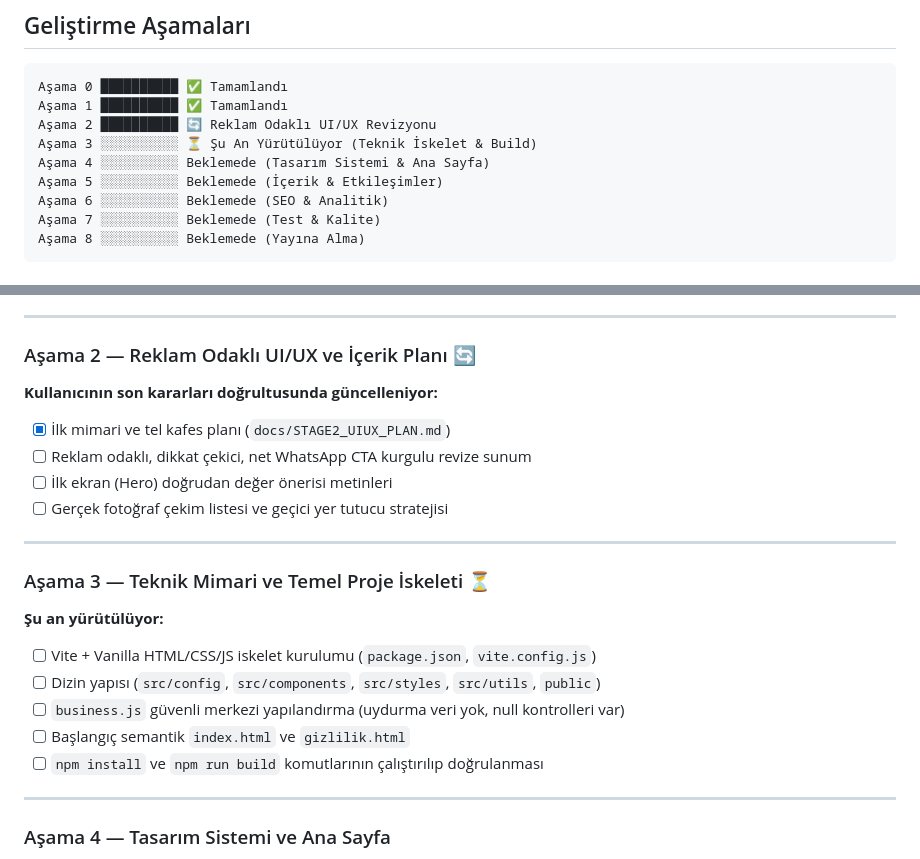
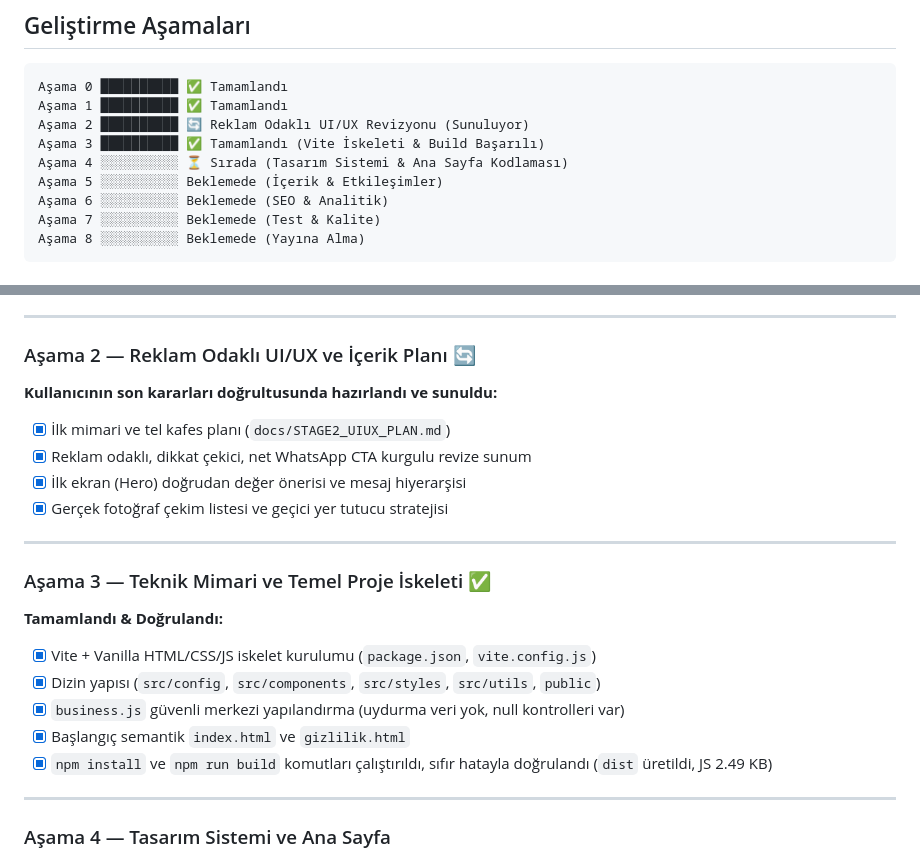
Before and after one commit to NUMAN-GURBUZ/Bursa_KoltukPro, a Markdown page: docs/ROADMAP.md, 2 parts joined by grey strips. Drawn GitHub-style.

Commit message:
docs: ROADMAP Aşama 3 tamamlandı olarak güncellendi

````diff
--- a/docs/ROADMAP.md
+++ b/docs/ROADMAP.md
@@ -5,9 +5,9 @@
 ```
 Aşama 0 ██████████ ✅ Tamamlandı
 Aşama 1 ██████████ ✅ Tamamlandı
-Aşama 2 ██████████ 🔄 Reklam Odaklı UI/UX Revizyonu
-Aşama 3 ░░░░░░░░░░ ⏳ Şu An Yürütülüyor (Teknik İskelet & Build)
-Aşama 4 ░░░░░░░░░░ Beklemede (Tasarım Sistemi & Ana Sayfa)
+Aşama 2 ██████████ 🔄 Reklam Odaklı UI/UX Revizyonu (Sunuluyor)
+Aşama 3 ██████████ ✅ Tamamlandı (Vite İskeleti & Build Başarılı)
+Aşama 4 ░░░░░░░░░░ ⏳ Sırada (Tasarım Sistemi & Ana Sayfa Kodlaması)
 Aşama 5 ░░░░░░░░░░ Beklemede (İçerik & Etkileşimler)
 Aşama 6 ░░░░░░░░░░ Beklemede (SEO & Analitik)
 Aşama 7 ░░░░░░░░░░ Beklemede (Test & Kalite)
@@ -33,21 +33,21 @@ Aşama 8 ░░░░░░░░░░ Beklemede (Yayına Alma)
 ---
 
 ### Aşama 2 — Reklam Odaklı UI/UX ve İçerik Planı 🔄
-**Kullanıcının son kararları doğrultusunda güncelleniyor:**
+**Kullanıcının son kararları doğrultusunda hazırlandı ve sunuldu:**
 - [x] İlk mimari ve tel kafes planı (`docs/STAGE2_UIUX_PLAN.md`)
-- [ ] Reklam odaklı, dikkat çekici, net WhatsApp CTA kurgulu revize sunum
-- [ ] İlk ekran (Hero) doğrudan değer önerisi metinleri
-- [ ] Gerçek fotoğraf çekim listesi ve geçici yer tutucu stratejisi
+- [x] Reklam odaklı, dikkat çekici, net WhatsApp CTA kurgulu revize sunum
+- [x] İlk ekran (Hero) doğrudan değer önerisi ve mesaj hiyerarşisi
+- [x] Gerçek fotoğraf çekim listesi ve geçici yer tutucu stratejisi
 
 ---
 
-### Aşama 3 — Teknik Mimari ve Temel Proje İskeleti ⏳
-**Şu an yürütülüyor:**
-- [ ] Vite + Vanilla HTML/CSS/JS iskelet kurulumu (`package.json`, `vite.config.js`)
-- [ ] Dizin yapısı (`src/config`, `src/components`, `src/styles`, `src/utils`, `public`)
-- [ ] `business.js` güvenli merkezi yapılandırma (uydurma veri yok, null kontrolleri var)
-- [ ] Başlangıç semantik `index.html` ve `gizlilik.html`
-- [ ] `npm install` ve `npm run build` komutlarının çalıştırılıp doğrulanması
+### Aşama 3 — Teknik Mimari ve Temel Proje İskeleti ✅
+**Tamamlandı & Doğrulandı:**
+- [x] Vite + Vanilla HTML/CSS/JS iskelet kurulumu (`package.json`, `vite.config.js`)
+- [x] Dizin yapısı (`src/config`, `src/components`, `src/styles`, `src/utils`, `public`)
+- [x] `business.js` güvenli merkezi yapılandırma (uydurma veri yok, null kontrolleri var)
+- [x] Başlangıç semantik `index.html` ve `gizlilik.html`
+- [x] `npm install` ve `npm run build` komutları çalıştırıldı, sıfır hatayla doğrulandı (`dist` üretildi, JS 2.49 KB)
 
 ---
 
````
